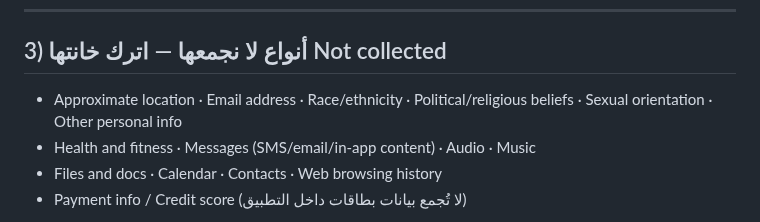
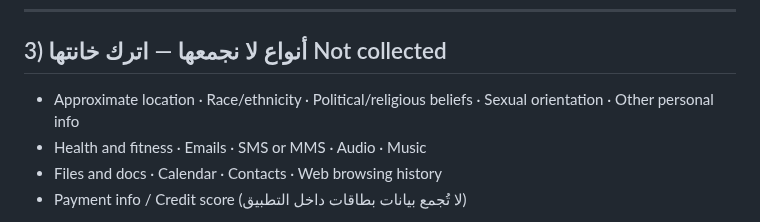
Before and after one commit to MohammedEmad333/Yalla, a Markdown page: docs/09-data-safety.md, the part around one of its changes. Drawn GitHub-style.

```diff
--- a/docs/09-data-safety.md
+++ b/docs/09-data-safety.md
@@ -70,9 +81,9 @@
 
 ## 3) أنواع لا نجمعها — اترك خانتها Not collected
 
-- Approximate location · Email address · Race/ethnicity · Political/religious beliefs
+- Approximate location · Race/ethnicity · Political/religious beliefs
   · Sexual orientation · Other personal info
-- Health and fitness · Messages (SMS/email/in-app content) · Audio · Music
+- Health and fitness · Emails · SMS or MMS · Audio · Music
 - Files and docs · Calendar · Contacts · Web browsing history
 - Payment info / Credit score (لا تُجمع بيانات بطاقات داخل التطبيق)
 
```
Also changed, not shown: other parts of docs/09-data-safety.md (+13 -2 lines).
